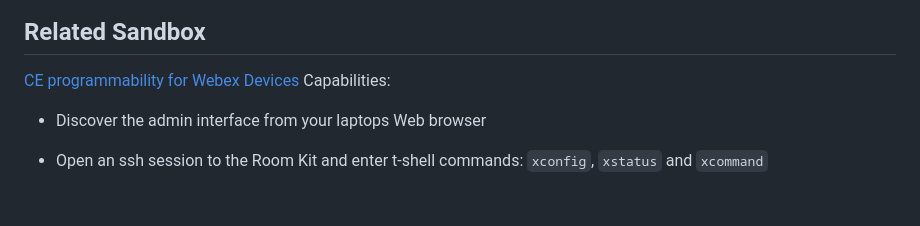
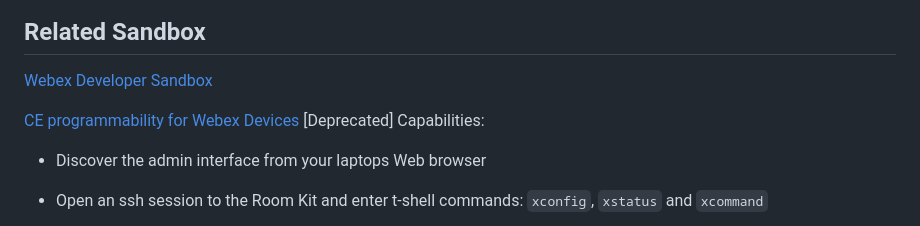
Before and after one commit to oborys/Quick-call-page-for-Webex-Devices, a Markdown page: README.md, the part around the change. Rendered like a GitHub page; blank space fills up the shorter version.

```diff
--- a/README.md
+++ b/README.md
@@ -125,7 +125,9 @@ add related URL in URL Field and upload it to the Webex device
 
 ## Related Sandbox
 
-[CE programmability for Webex Devices](https://devnetsandbox.cisco.com/RM/Diagram/Index/937bd886-3eed-45a2-afe0-8c48337e8bea?diagramType=Topology)
+[Webex Developer Sandbox](https://developer.webex.com/docs/developer-sandbox-guide)
+
+[CE programmability for Webex Devices](https://devnetsandbox.cisco.com/RM/Diagram/Index/937bd886-3eed-45a2-afe0-8c48337e8bea?diagramType=Topology) [Deprecated]
 Capabilities:
 - Discover the admin interface from your laptops Web browser
 
```
